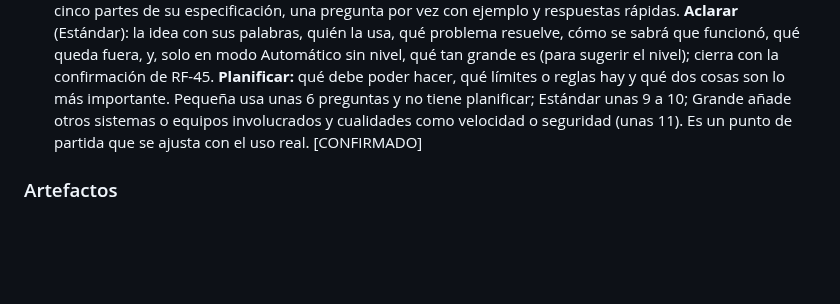
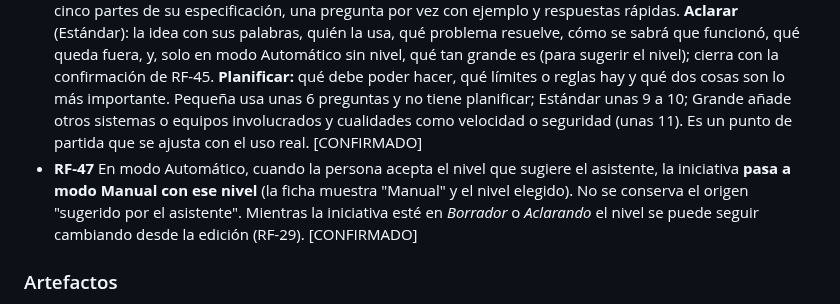
Before and after one commit to jcmoralep/tfm, a Markdown page: REQUISITOS.md, the part around the change. GitHub-like rendering; blank space fills up the shorter version.

Commit message:
docs: accepting the suggested depth switches the initiative to manual mode

```diff
--- a/REQUISITOS.md
+++ b/REQUISITOS.md
@@ -51,6 +51,7 @@ Cada requisito es verificable. Etiquetas: **[CONFIRMADO]** decidido por el equip
 - **RF-15** El proveedor de IA es Gemini (capa gratuita) detrás de `IAssistantService`, reemplazable. [CONFIRMADO]
 - **RF-45** La iniciativa pasa de *Aclarando* a *Planificando* **solo cuando la persona lo confirma** de forma explícita (por ejemplo "Sí, pasar a Planificar"), nunca de forma automática, porque desde *Planificando* el nivel de profundidad queda bloqueado (RF-29). El asistente ofrece la confirmación cuando las preguntas de aclarar están cubiertas, y la persona puede elegir "Quiero añadir algo" y seguir conversando. **La confirmación no vence:** la iniciativa permanece en *Aclarando* el tiempo que haga falta y, al volver, la conversación retoma en ese punto. [CONFIRMADO]
 - **RF-46** El guion inicial del asistente es una lista propia de temas por nivel, inspirada en BMAD y basada en las cinco partes de su especificación, una pregunta por vez con ejemplo y respuestas rápidas. **Aclarar** (Estándar): la idea con sus palabras, quién la usa, qué problema resuelve, cómo se sabrá que funcionó, qué queda fuera, y, solo en modo Automático sin nivel, qué tan grande es (para sugerir el nivel); cierra con la confirmación de RF-45. **Planificar:** qué debe poder hacer, qué límites o reglas hay y qué dos cosas son lo más importante. Pequeña usa unas 6 preguntas y no tiene planificar; Estándar unas 9 a 10; Grande añade otros sistemas o equipos involucrados y cualidades como velocidad o seguridad (unas 11). Es un punto de partida que se ajusta con el uso real. [CONFIRMADO]
+- **RF-47** En modo Automático, cuando la persona acepta el nivel que sugiere el asistente, la iniciativa **pasa a modo Manual con ese nivel** (la ficha muestra "Manual" y el nivel elegido). No se conserva el origen "sugerido por el asistente". Mientras la iniciativa esté en *Borrador* o *Aclarando* el nivel se puede seguir cambiando desde la edición (RF-29). [CONFIRMADO]
 
 ### Artefactos
 - **RF-16** La plataforma genera Brief, PRD, Arquitectura y Épicas e historias. Los dos últimos son borradores para revisión de desarrollo. Con el formato de BMAD: Brief (`brief.md`), PRD (`prd.md`), Arquitectura (`ARCHITECTURE-SPINE.md`) y Épicas e historias (un solo `epics.md`), con las secciones de `docs/bmad-referencia.md`. [CONFIRMADO; formato VALIDADO EN BMAD 6.12.1]
```
